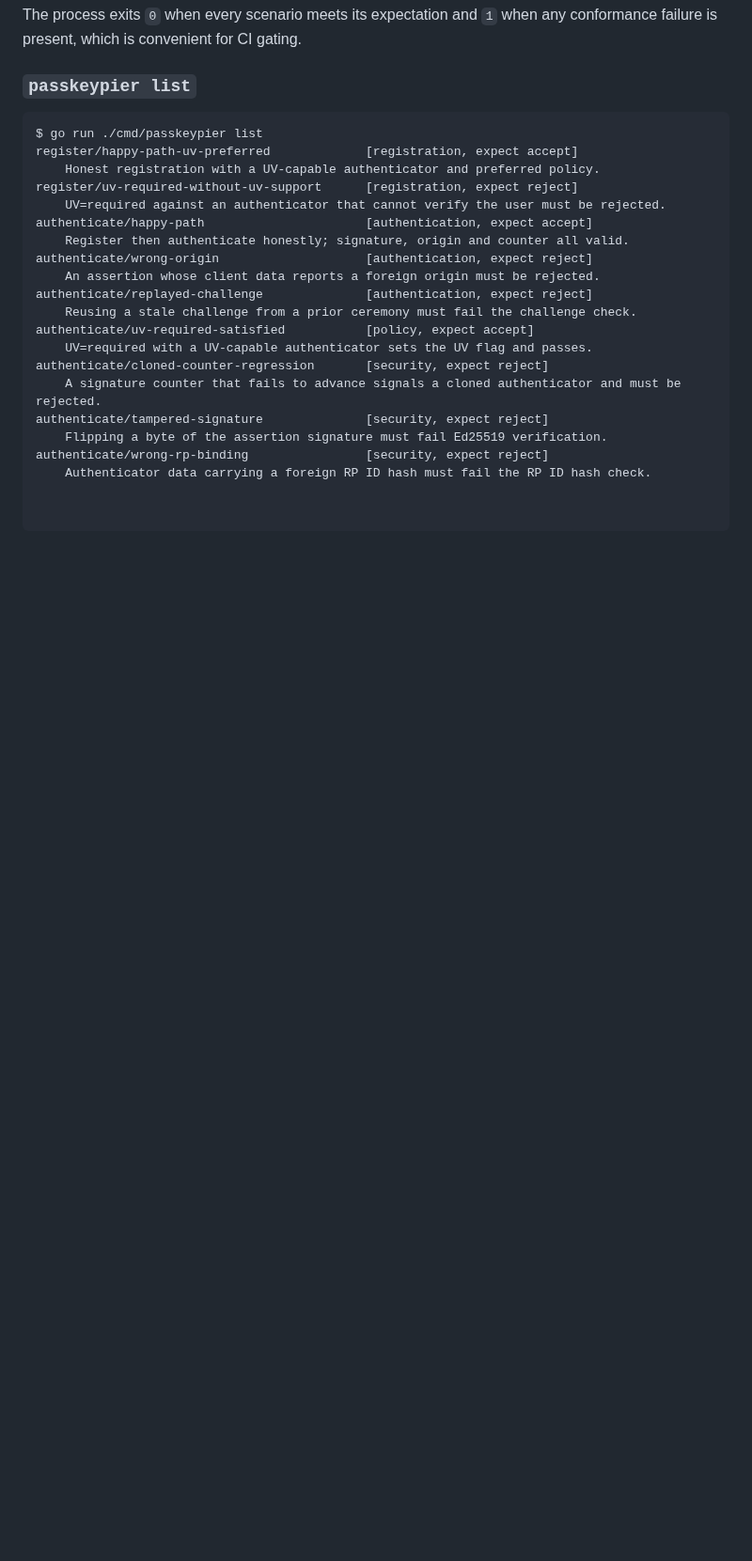
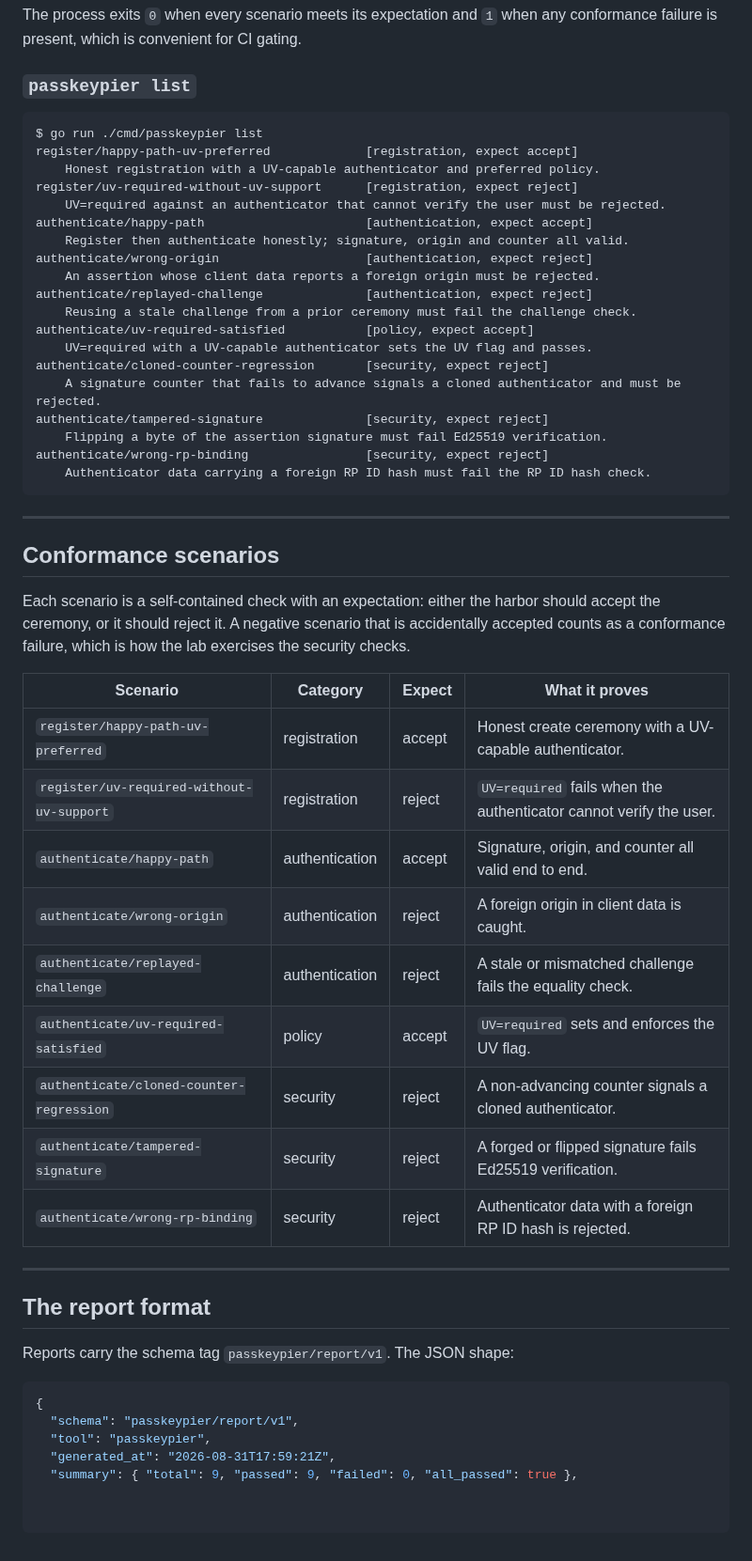
Before and after one commit to alfabjostron/PasskeyPier, a Markdown page: README.md, the part around the change. Shown at 94% size. Drawn GitHub-style; blank space fills up the shorter version.

````diff
--- a/README.md
+++ b/README.md
@@ -231,3 +231,38 @@ authenticate/tampered-signature              [security, expect reject]
     Flipping a byte of the assertion signature must fail Ed25519 verification.
 authenticate/wrong-rp-binding                [security, expect reject]
     Authenticator data carrying a foreign RP ID hash must fail the RP ID hash check.
+```
+
+---
+
+## Conformance scenarios
+
+Each scenario is a self-contained check with an expectation: either the harbor
+should accept the ceremony, or it should reject it. A negative scenario that is
+accidentally accepted counts as a conformance failure, which is how the lab
+exercises the security checks.
+
+| Scenario | Category | Expect | What it proves |
+| --- | --- | --- | --- |
+| `register/happy-path-uv-preferred` | registration | accept | Honest create ceremony with a UV-capable authenticator. |
+| `register/uv-required-without-uv-support` | registration | reject | `UV=required` fails when the authenticator cannot verify the user. |
+| `authenticate/happy-path` | authentication | accept | Signature, origin, and counter all valid end to end. |
+| `authenticate/wrong-origin` | authentication | reject | A foreign origin in client data is caught. |
+| `authenticate/replayed-challenge` | authentication | reject | A stale or mismatched challenge fails the equality check. |
+| `authenticate/uv-required-satisfied` | policy | accept | `UV=required` sets and enforces the UV flag. |
+| `authenticate/cloned-counter-regression` | security | reject | A non-advancing counter signals a cloned authenticator. |
+| `authenticate/tampered-signature` | security | reject | A forged or flipped signature fails Ed25519 verification. |
+| `authenticate/wrong-rp-binding` | security | reject | Authenticator data with a foreign RP ID hash is rejected. |
+
+---
+
+## The report format
+
+Reports carry the schema tag `passkeypier/report/v1`. The JSON shape:
+
+```json
+{
+  "schema": "passkeypier/report/v1",
+  "tool": "passkeypier",
+  "generated_at": "2026-08-31T17:59:21Z",
+  "summary": { "total": 9, "passed": 9, "failed": 0, "all_passed": true },
````
